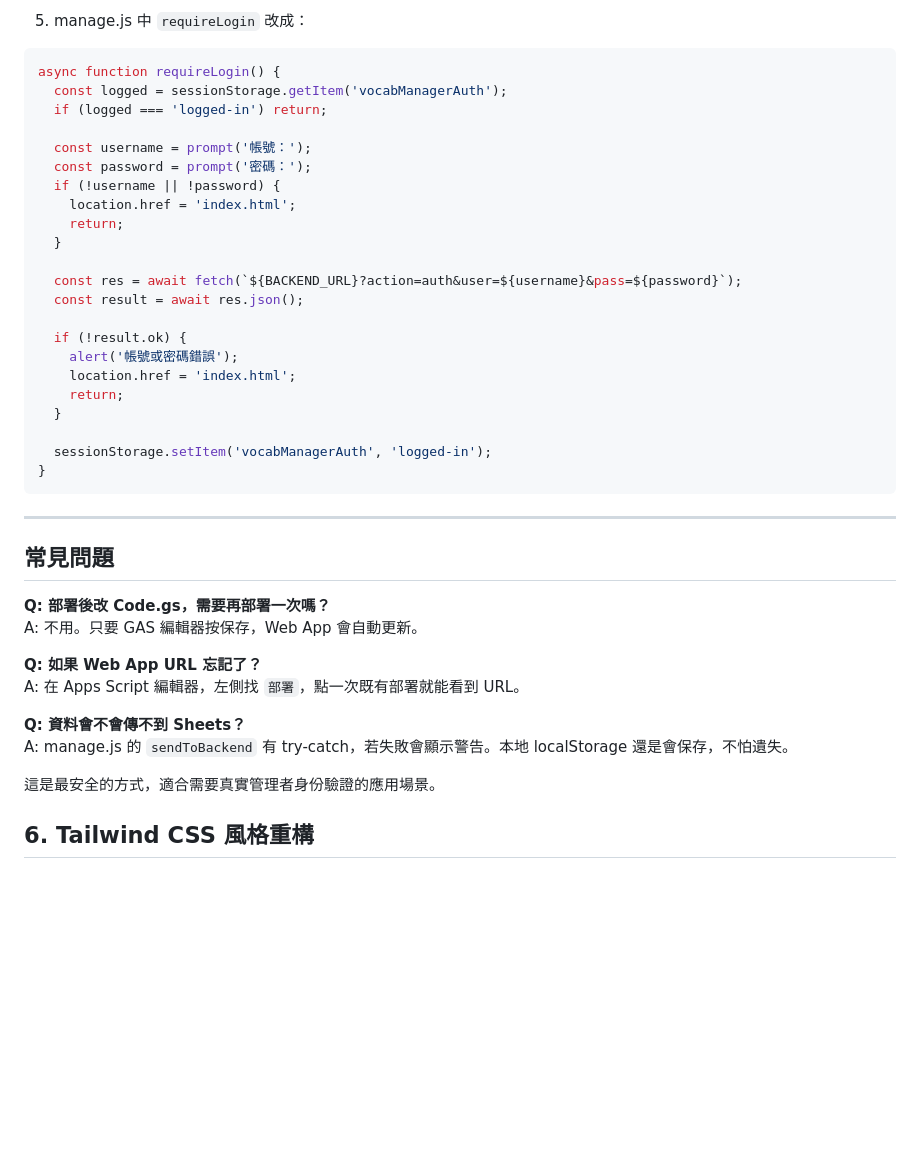
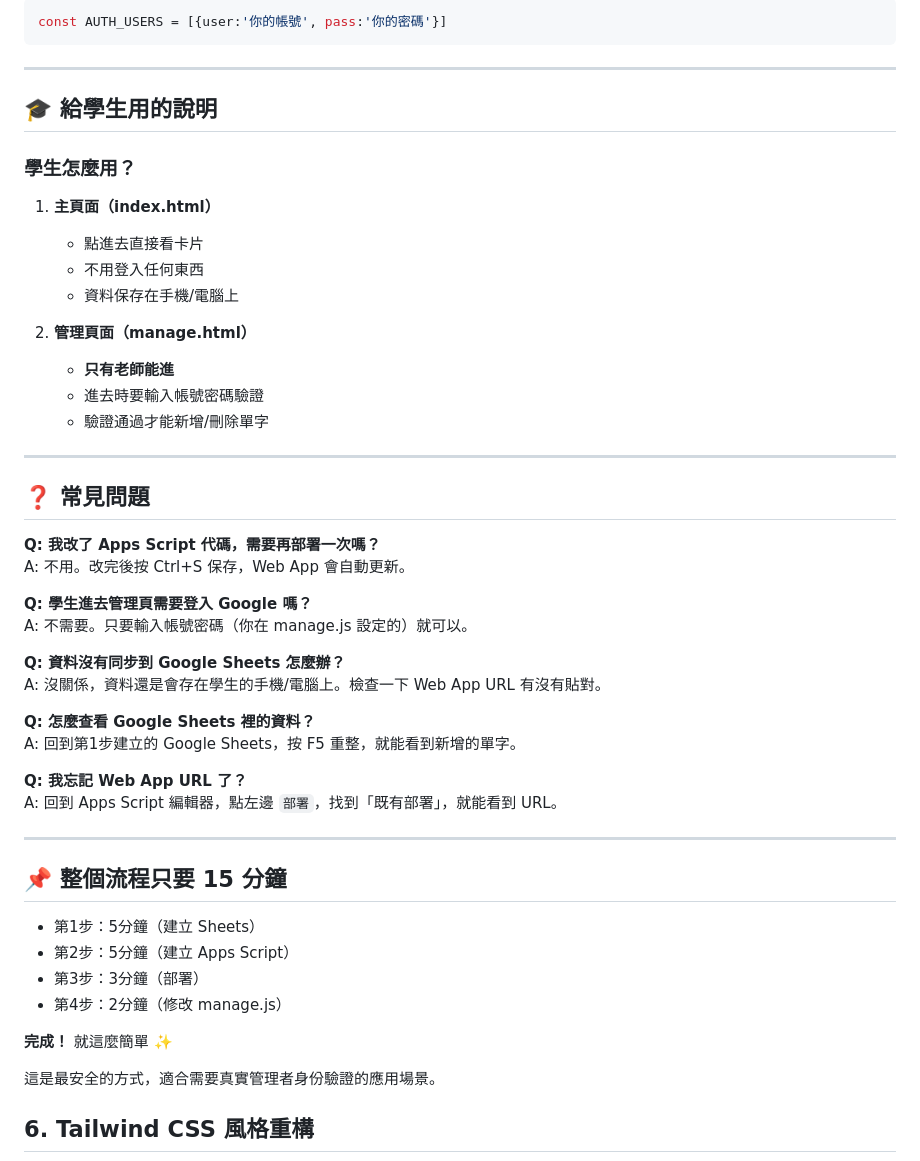
Before and after one commit to 412004-wq/homework2, a Markdown page: GOOGLE_SHEETS_BACKEND_SETUP.md, the part around one of its changes. Rendered like a GitHub page; blank space fills up the shorter version.

````diff
--- a/GOOGLE_SHEETS_BACKEND_SETUP.md
+++ b/GOOGLE_SHEETS_BACKEND_SETUP.md
@@ -116,42 +132,51 @@ function doPost(e) {
-5. manage.js 中 `requireLogin` 改成：
-
-```javascript
-async function requireLogin() {
-  const logged = sessionStorage.getItem('vocabManagerAuth');
-  if (logged === 'logged-in') return;
-
-  const username = prompt('帳號：');
-  const password = prompt('密碼：');
-  if (!username || !password) {
-    location.href = 'index.html';
-    return;
-  }
-
-  const res = await fetch(`${BACKEND_URL}?action=auth&user=${username}&pass=${password}`);
-  const result = await res.json();
-
-  if (!result.ok) {
-    alert('帳號或密碼錯誤');
-    location.href = 'index.html';
-    return;
-  }
-
-  sessionStorage.setItem('vocabManagerAuth', 'logged-in');
-}
+const AUTH_USERS = [{user:'你的帳號', pass:'你的密碼'}]
 ```
 
 ---
 
-## 常見問題
+## 🎓 給學生用的說明
 
-**Q: 部署後改 Code.gs，需要再部署一次嗎？**
-A: 不用。只要 GAS 編輯器按保存，Web App 會自動更新。
+### 學生怎麼用？
 
-**Q: 如果 Web App URL 忘記了？**
-A: 在 Apps Script 編輯器，左側找 `部署`，點一次既有部署就能看到 URL。
+1. **主頁面（index.html）**
+   - 點進去直接看卡片
+   - 不用登入任何東西
+   - 資料保存在手機/電腦上
 
-**Q: 資料會不會傳不到 Sheets？**
-A: manage.js 的 `sendToBackend` 有 try-catch，若失敗會顯示警告。本地 localStorage 還是會保存，不怕遺失。
+2. **管理頁面（manage.html）**
+   - **只有老師能進**
+   - 進去時要輸入帳號密碼驗證
+   - 驗證通過才能新增/刪除單字
+
+---
+
+## ❓ 常見問題
+
+**Q: 我改了 Apps Script 代碼，需要再部署一次嗎？**
+A: 不用。改完後按 Ctrl+S 保存，Web App 會自動更新。
+
+**Q: 學生進去管理頁需要登入 Google 嗎？**
+A: 不需要。只要輸入帳號密碼（你在 manage.js 設定的）就可以。
+
+**Q: 資料沒有同步到 Google Sheets 怎麼辦？**
+A: 沒關係，資料還是會存在學生的手機/電腦上。檢查一下 Web App URL 有沒有貼對。
+
+**Q: 怎麼查看 Google Sheets 裡的資料？**
+A: 回到第1步建立的 Google Sheets，按 F5 重整，就能看到新增的單字。
+
+**Q: 我忘記 Web App URL 了？**
+A: 回到 Apps Script 編輯器，點左邊 `部署`，找到「既有部署」，就能看到 URL。
+
+---
+
+## 📌 整個流程只要 15 分鐘
+
+- 第1步：5分鐘（建立 Sheets）
+- 第2步：5分鐘（建立 Apps Script）
+- 第3步：3分鐘（部署）
+- 第4步：2分鐘（修改 manage.js）
+
+**完成！** 就這麼簡單 ✨
 
 這是最安全的方式，適合需要真實管理者身份驗證的應用場景。
 
````
Also changed, not shown: other parts of GOOGLE_SHEETS_BACKEND_SETUP.md (+96 -80 lines).
